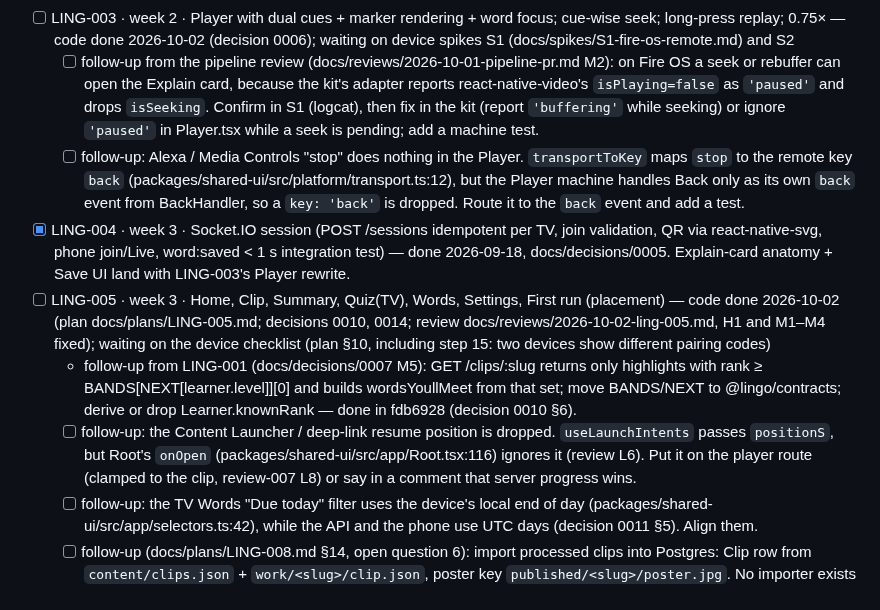
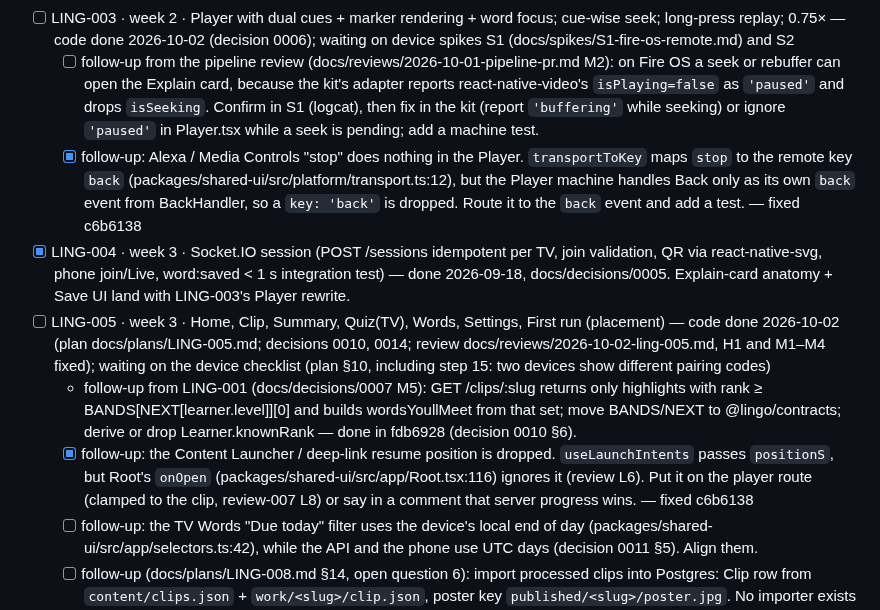
Before and after one commit to moiz-lakkadkutta/lingo, a Markdown page: TASKS.md, the part around the change. Rendered like a GitHub page.

Commit message:
docs(TASKS): mark the Player stop and launch-position follow-ups fixed
Co-Authored-By: Claude Opus 5.5 <noreply@anthropic.com>
Claude-Session: https://claude.ai/code/session_01PYuviGnTKKVnUpDXo6NUxR

```diff
--- a/TASKS.md
+++ b/TASKS.md
@@ -7,11 +7,11 @@
   - [x] follow-up (Gate C): land the gloss-prompt fixes from docs/plans/LING-002-gate-c.md and docs/decisions/0009-gloss-quality.md (both merged into this branch in 18d2cad), re-run the spot check, and have the human score both clips (docs/spot-checks/2026-10-02-gate-c.md: en ≈ 6/15 glosses, ≈ 7/10 quiz items, not passing; de unscored). Then write friction log N7 (docs/plans/LING-008.md §6.2).
 - [ ] LING-003 · week 2 · Player with dual cues + marker rendering + word focus; cue-wise seek; long-press replay; 0.75× — code done 2026-10-02 (decision 0006); waiting on device spikes S1 (docs/spikes/S1-fire-os-remote.md) and S2
   - [ ] follow-up from the pipeline review (docs/reviews/2026-10-01-pipeline-pr.md M2): on Fire OS a seek or rebuffer can open the Explain card, because the kit's adapter reports react-native-video's `isPlaying=false` as `'paused'` and drops `isSeeking`. Confirm in S1 (logcat), then fix in the kit (report `'buffering'` while seeking) or ignore `'paused'` in Player.tsx while a seek is pending; add a machine test.
-  - [ ] follow-up: Alexa / Media Controls "stop" does nothing in the Player. `transportToKey` maps `stop` to the remote key `back` (packages/shared-ui/src/platform/transport.ts:12), but the Player machine handles Back only as its own `back` event from BackHandler, so a `key: 'back'` is dropped. Route it to the `back` event and add a test.
+  - [x] follow-up: Alexa / Media Controls "stop" does nothing in the Player. `transportToKey` maps `stop` to the remote key `back` (packages/shared-ui/src/platform/transport.ts:12), but the Player machine handles Back only as its own `back` event from BackHandler, so a `key: 'back'` is dropped. Route it to the `back` event and add a test. — fixed c6b6138
 - [x] LING-004 · week 3 · Socket.IO session (POST /sessions idempotent per TV, join validation, QR via react-native-svg, phone join/Live, word:saved < 1 s integration test) — done 2026-09-18, docs/decisions/0005. Explain-card anatomy + Save UI land with LING-003's Player rewrite.
 - [ ] LING-005 · week 3 · Home, Clip, Summary, Quiz(TV), Words, Settings, First run (placement) — code done 2026-10-02 (plan docs/plans/LING-005.md; decisions 0010, 0014; review docs/reviews/2026-10-02-ling-005.md, H1 and M1–M4 fixed); waiting on the device checklist (plan §10, including step 15: two devices show different pairing codes)
   - follow-up from LING-001 (docs/decisions/0007 M5): GET /clips/:slug returns only highlights with rank ≥ BANDS[NEXT[learner.level]][0] and builds wordsYoullMeet from that set; move BANDS/NEXT to @lingo/contracts; derive or drop Learner.knownRank — done in fdb6928 (decision 0010 §6).
-  - [ ] follow-up: the Content Launcher / deep-link resume position is dropped. `useLaunchIntents` passes `positionS`, but Root's `onOpen` (packages/shared-ui/src/app/Root.tsx:116) ignores it (review L6). Put it on the player route (clamped to the clip, review-007 L8) or say in a comment that server progress wins.
+  - [x] follow-up: the Content Launcher / deep-link resume position is dropped. `useLaunchIntents` passes `positionS`, but Root's `onOpen` (packages/shared-ui/src/app/Root.tsx:116) ignores it (review L6). Put it on the player route (clamped to the clip, review-007 L8) or say in a comment that server progress wins. — fixed c6b6138
   - [ ] follow-up: the TV Words "Due today" filter uses the device's local end of day (packages/shared-ui/src/app/selectors.ts:42), while the API and the phone use UTC days (decision 0011 §5). Align them.
   - [ ] follow-up (docs/plans/LING-008.md §14, open question 6): import processed clips into Postgres: Clip row from `content/clips.json` + `work/<slug>/clip.json`, poster key `published/<slug>/poster.jpg`. No importer exists yet.
   - [ ] review lows left open (docs/reviews/2026-10-02-ling-005.md):
```
